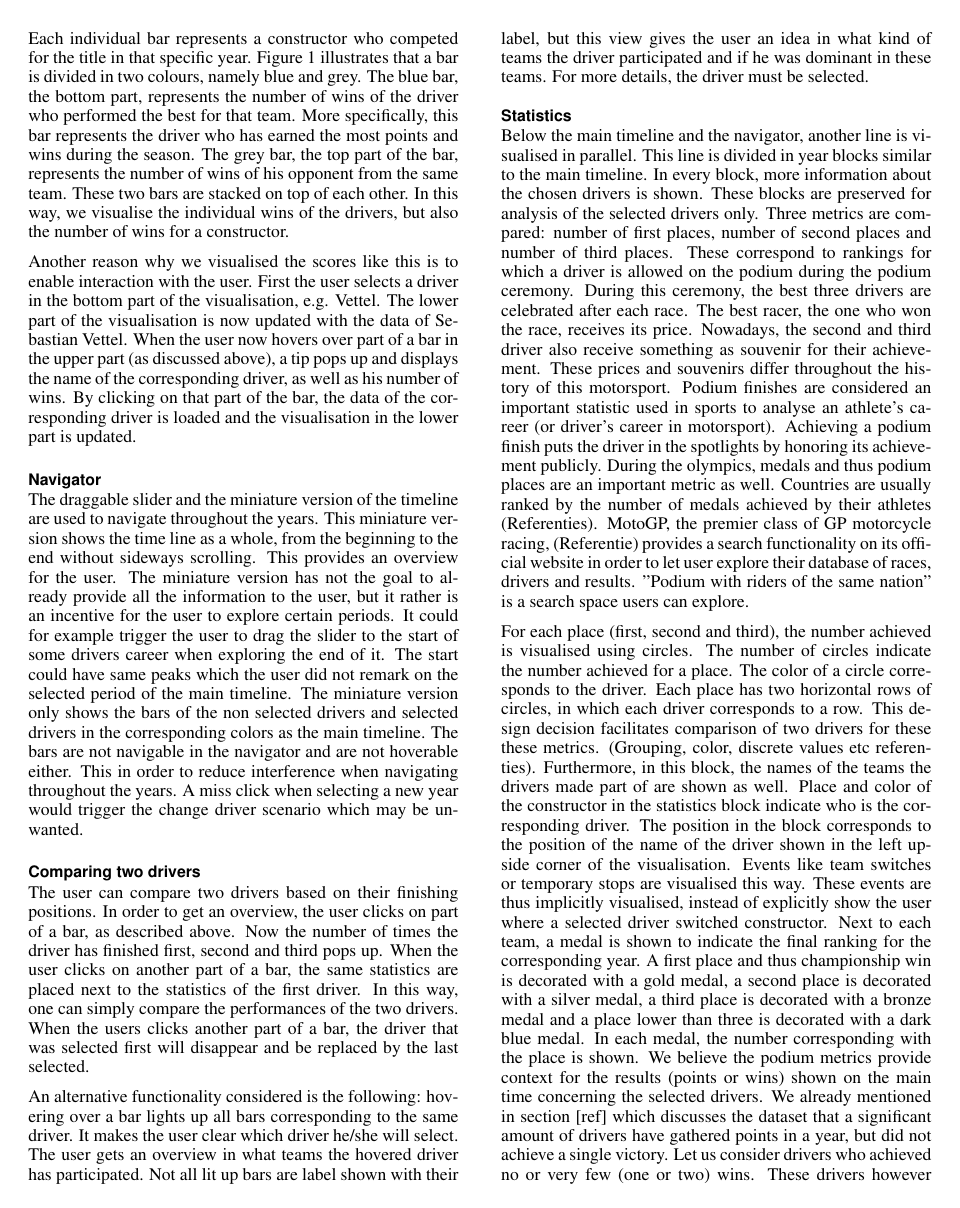
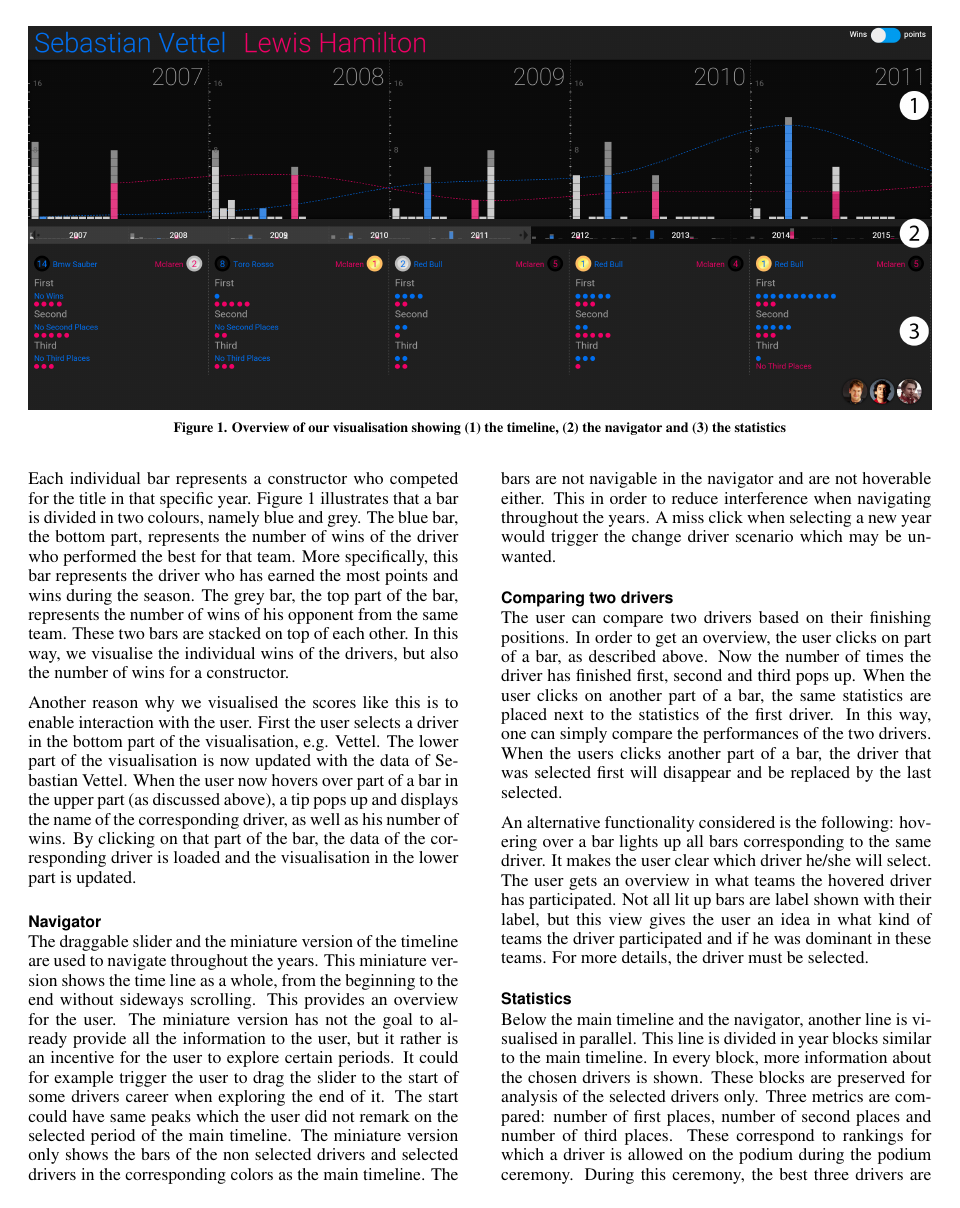
Before and after one commit to stefanpante/paper-infovis, a LaTeX document (main.tex): page 2 of 4 before the commit and page 2 of 6 after it. The pictures show the PDF file main.pdf that the author committed with the source.

Commit message:
Added layout figure

```diff
--- a/main.tex
+++ b/main.tex
@@ -113,7 +113,23 @@ As stated previously, a Formula One racing team consists of several drivers. In
 
 For our visualisation, we made use of two data sets, namely Ergast API and Formula Racing Data Set. The Ergast API provides data for the Formula One and Formula E serie from the beginning of the world championships in 1950 and 2015 respectively. At first, we wanted to make a visualisation with detailed information including the duration of pit stops and lap times. A problem we encountered was that the Ergast API only provides this kind of data starting from 2008. To overcome this problem we shifted our focus on driver and constructors performances through the years.
 
-\section{OUR VISUALISATION}
+\section{Our visualisation}
+\begin{figure*}[tp]
+  \centering
+  \includegraphics[width=1\textwidth]{images/overview.png}
+  \caption{Overview of our visualisation showing (1) the timeline, (2) the navigator and (3) the statistics}
+  \label{fig:overview}
+\end{figure*}
+
+
+\begin{figure}[H]
+  \centering
+  \includegraphics[width=1\textwidth]{images/layout.pdf}
+  \caption{Overview of our visualisation showing (1) the timeline, (2) the navigator and (3) the statistics}
+  \label{fig:layout}
+\end{figure}
+
+
 Our visualisation as shown in Figure XXX consists of two parts: the time line is the main part of our visualisation, where we provide an overview of seasonal wins for the different drivers and constructors. The second part, situated under the timeline, focuses on two specific drivers, so as to enable a comparison of their performance.
 
 \subsection{Time line}
```
Also changed, not shown: images/layout.pdf (added), images/overview.png (added), main.pdf.
